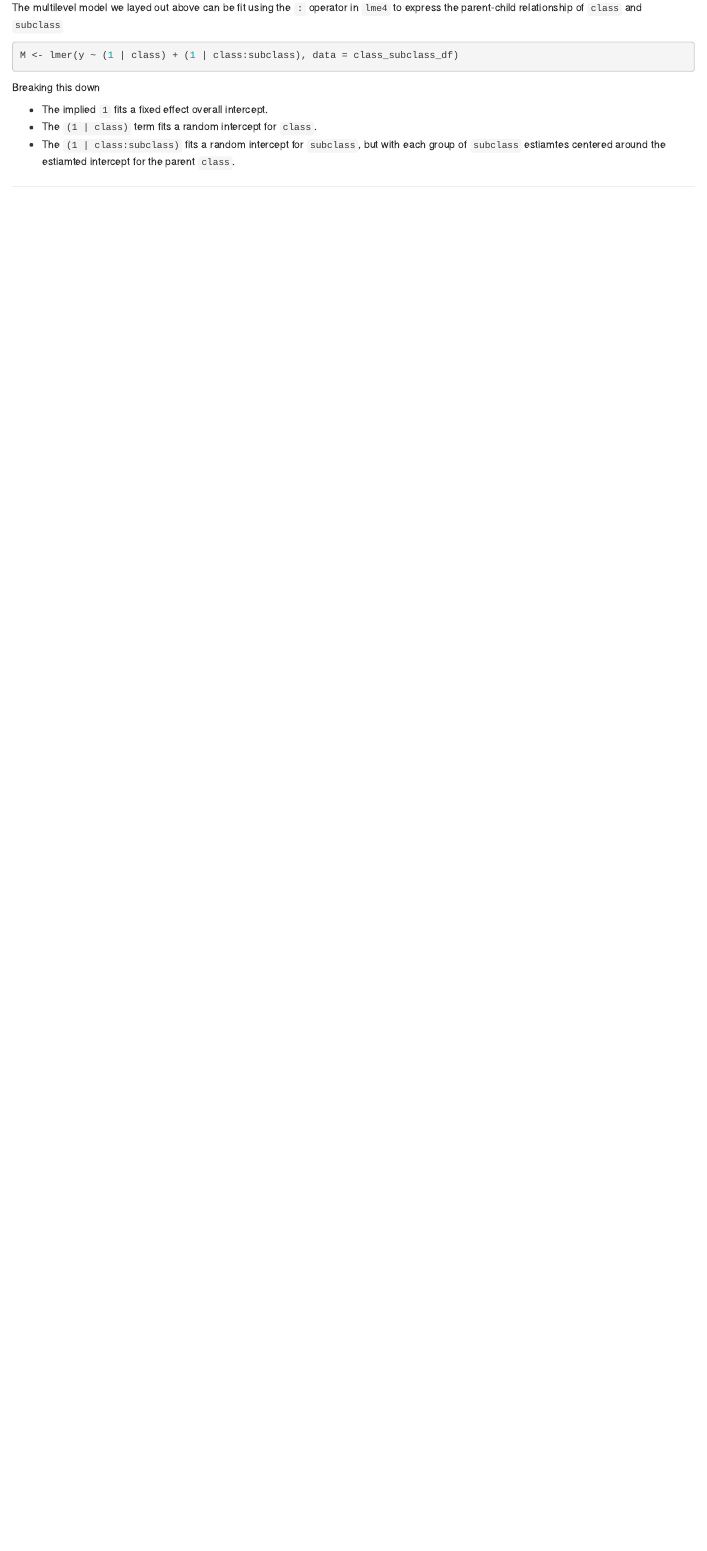
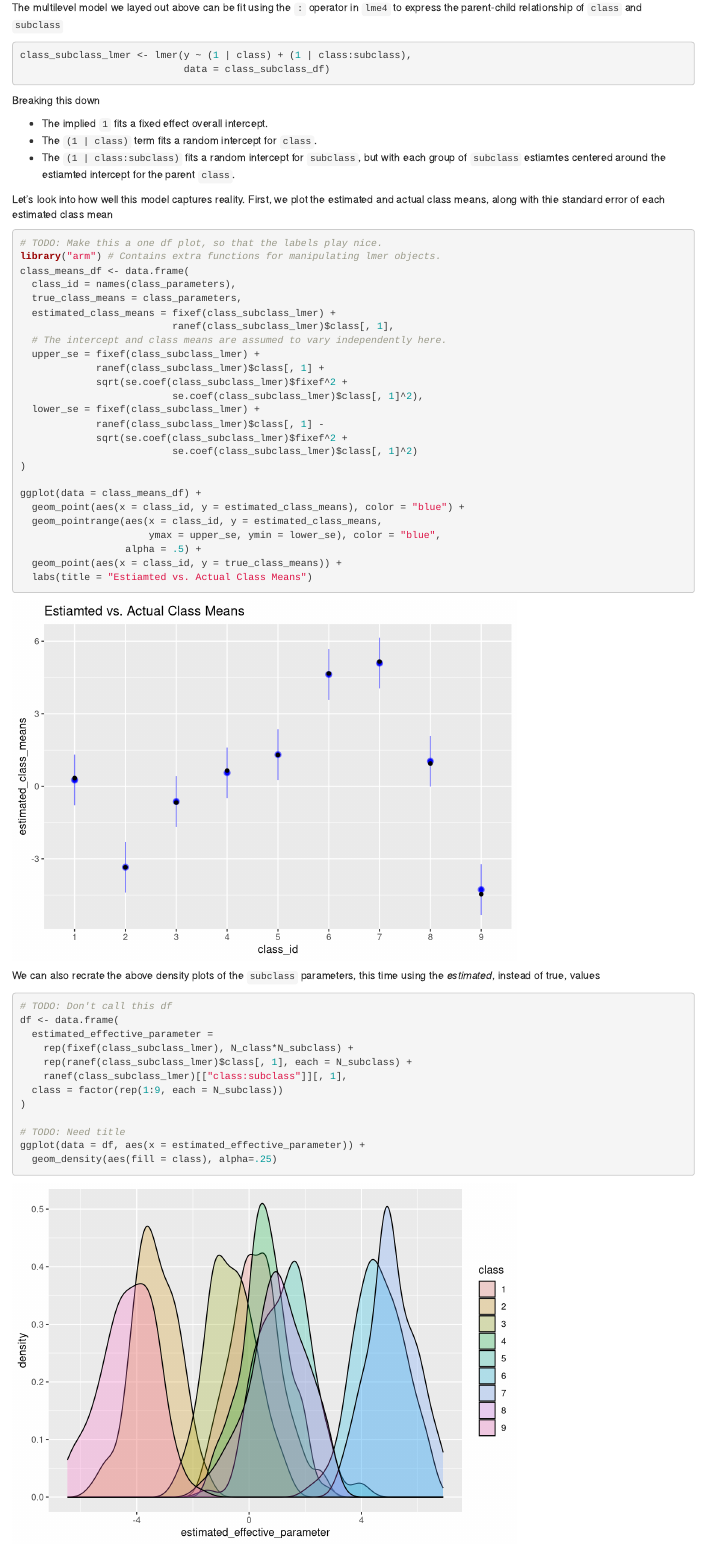
Before and after one commit to madrury/into-to-multilevel-models, an R Markdown document (intro_to_multilevel_models.Rmd): the page in a window 1100 px wide, from 10080 px down. Rendered offline with R 4.5, knitr and Pandoc, with nearby package versions; code that draws random numbers runs with fixed seeds of ours.

Commit message:
Finish nested model section.

````diff
--- a/intro_to_multilevel_models.Rmd
+++ b/intro_to_multilevel_models.Rmd
@@ -435,7 +435,8 @@ head(class_subclass_df)
 The multilevel model we layed out above can be fit using the `:` operator in `lme4` to express the parent-child relationship of `class` and `subclass`
 
 ```{r}
-M <- lmer(y ~ (1 | class) + (1 | class:subclass), data = class_subclass_df)
+class_subclass_lmer <- lmer(y ~ (1 | class) + (1 | class:subclass),
+                            data = class_subclass_df)
 ```
 
 Breaking this down
@@ -445,3 +446,48 @@ Breaking this down
   - The `(1 | class:subclass)` fits a random intercept for `subclass`, but with
   each group of `subclass` estiamtes centered around the estiamted intercept for the parent `class`.
 
+Let's look into how well this model captures reality.  First, we plot the estimated and actual class means, along with thie standard error of each estimated class mean
+
+```{r message=FALSE, warning=FALSE}
+# TODO: Make this a one df plot, so that the labels play nice.
+library("arm") # Contains extra functions for manipulating lmer objects.
+class_means_df <- data.frame(
+  class_id = names(class_parameters),
+  true_class_means = class_parameters,
+  estimated_class_means = fixef(class_subclass_lmer) +
+                          ranef(class_subclass_lmer)$class[, 1],
+  # The intercept and class means are assumed to vary independently here.
+  upper_se = fixef(class_subclass_lmer) +
+             ranef(class_subclass_lmer)$class[, 1] +
+             sqrt(se.coef(class_subclass_lmer)$fixef^2 +
+                          se.coef(class_subclass_lmer)$class[, 1]^2),
+  lower_se = fixef(class_subclass_lmer) +
+             ranef(class_subclass_lmer)$class[, 1] -
+             sqrt(se.coef(class_subclass_lmer)$fixef^2 +
+                          se.coef(class_subclass_lmer)$class[, 1]^2)
+)
+
+ggplot(data = class_means_df) +
+  geom_point(aes(x = class_id, y = estimated_class_means), color = "blue") +
+  geom_pointrange(aes(x = class_id, y = estimated_class_means,
+                      ymax = upper_se, ymin = lower_se), color = "blue",
+                  alpha = .5) +
+  geom_point(aes(x = class_id, y = true_class_means)) +
+  labs(title = "Estiamted vs. Actual Class Means")
+```
+
+We can also recrate the above density plots of the `subclass` parameters, this time using the *estimated*, instead of true, values
+
+```{r message=FALSE, warning=FALSE}
+# TODO: Don't call this df
+df <- data.frame(
+  estimated_effective_parameter =
+    rep(fixef(class_subclass_lmer), N_class*N_subclass) +
+    rep(ranef(class_subclass_lmer)$class[, 1], each = N_subclass) +
+    ranef(class_subclass_lmer)[["class:subclass"]][, 1],
+  class = factor(rep(1:9, each = N_subclass))
+)
+
+# TODO: Need title
+ggplot(data = df, aes(x = estimated_effective_parameter)) +
+  geom_density(aes(fill = class), alpha=.25)
````
Also changed, not shown: intro_to_multilevel_models.html, intro_to_multilevel_models.Rmd (21 more changed lines).
